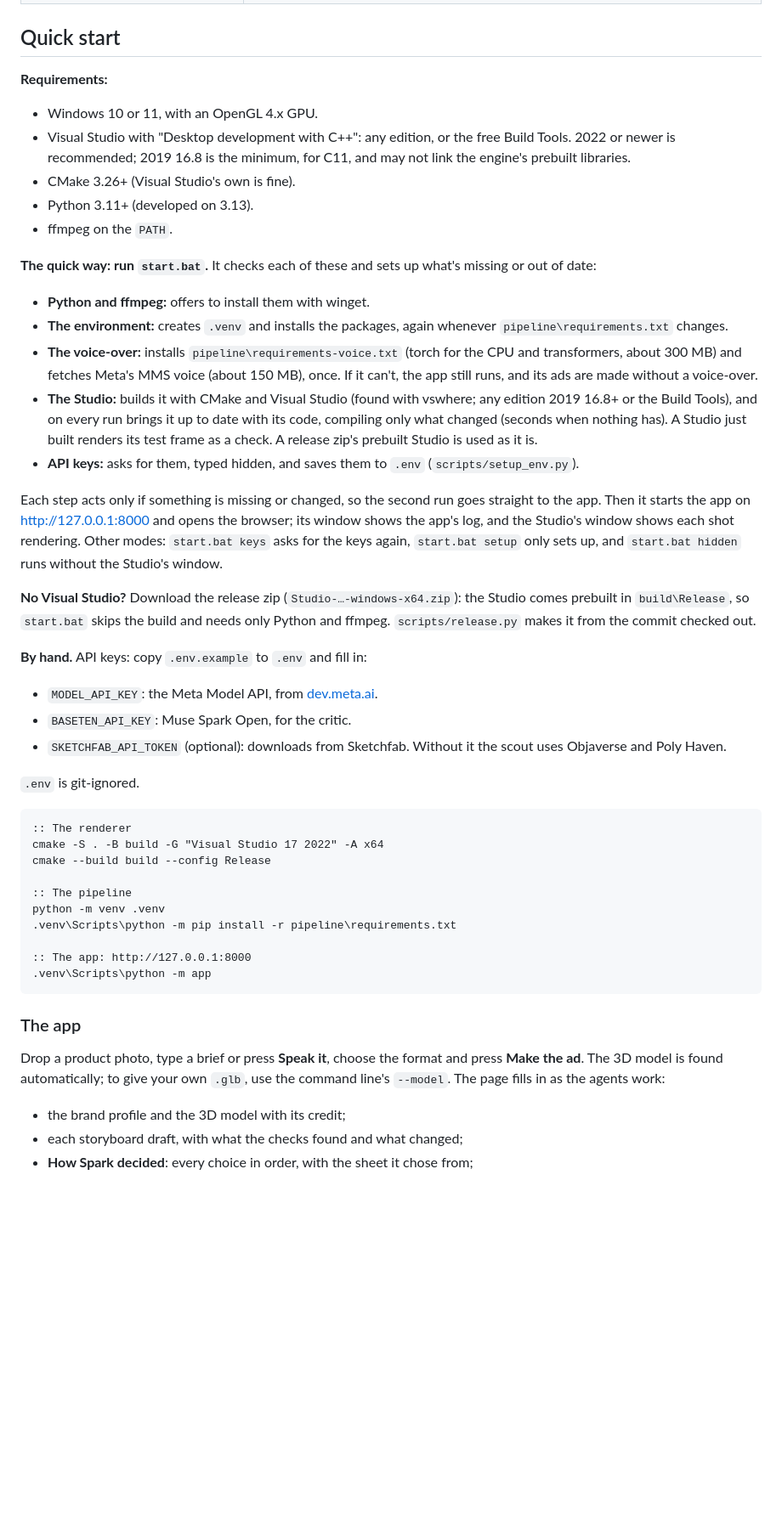
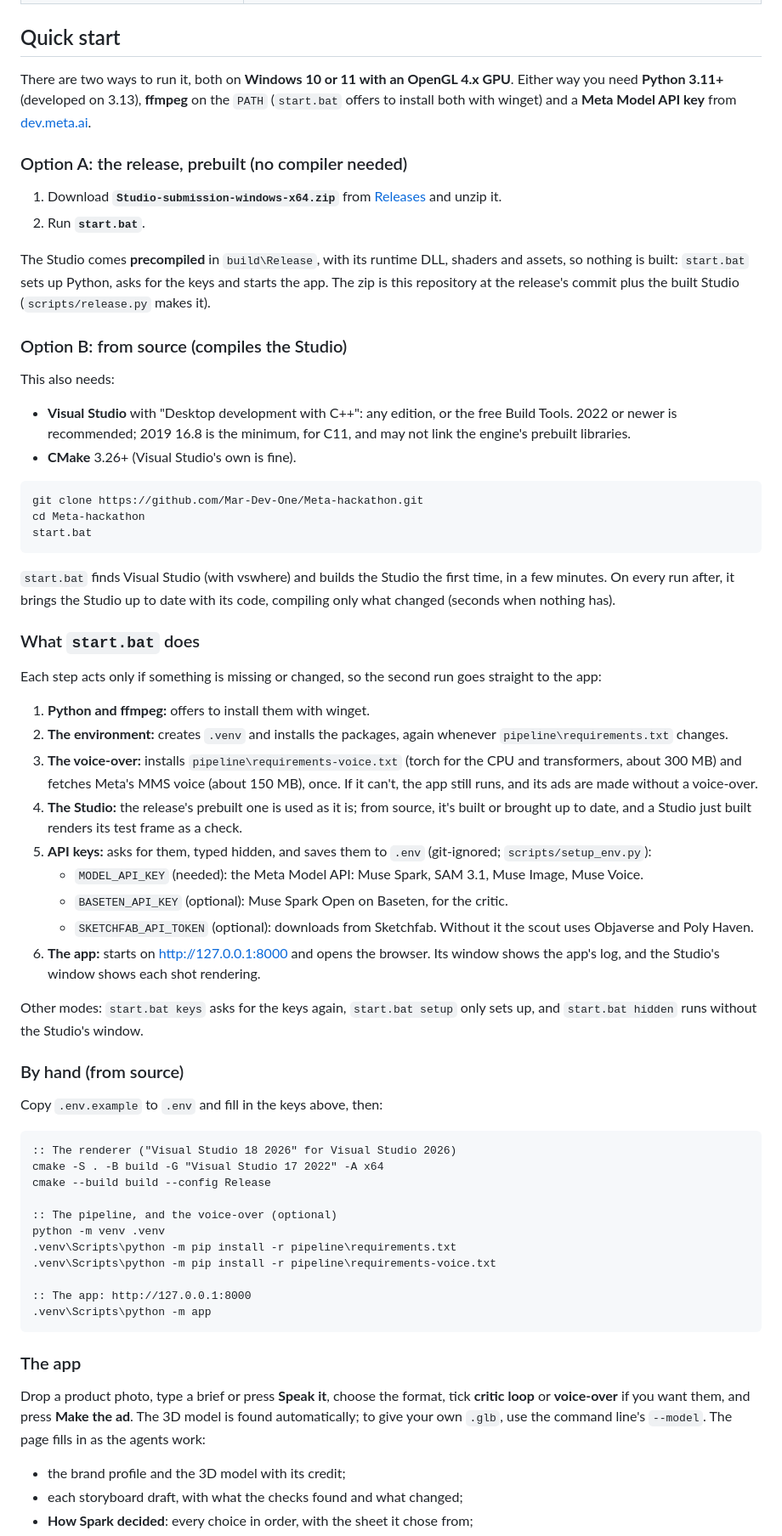
Before and after one commit to Mar-Dev-One/Meta-hackathon, a Markdown page: README.md, the part around one of its changes. Shown at 85% size. GitHub-like rendering; blank space fills up the shorter version.

Commit message:
README: the critic agent in the diagram and the agent list, and Quick start as two ways: the prebuilt release or from source

````diff
--- a/README.md
+++ b/README.md
@@ -73,39 +77,57 @@ A second batch, **50 products with a voice-over** (`scripts/voice_ads.py`), from
 
 ## Quick start
 
-**Requirements:**
-- Windows 10 or 11, with an OpenGL 4.x GPU.
-- Visual Studio with "Desktop development with C++": any edition, or the free Build Tools. 2022 or newer is recommended; 2019 16.8 is the minimum, for C11, and may not link the engine's prebuilt libraries.
-- CMake 3.26+ (Visual Studio's own is fine).
-- Python 3.11+ (developed on 3.13).
-- ffmpeg on the `PATH`.
+There are two ways to run it, both on **Windows 10 or 11 with an OpenGL 4.x GPU**. Either way you need **Python 3.11+** (developed on 3.13), **ffmpeg** on the `PATH` (`start.bat` offers to install both with winget) and a **Meta Model API key** from [dev.meta.ai](https://dev.meta.ai).
 
-**The quick way: run `start.bat`.** It checks each of these and sets up what's missing or out of date:
-- **Python and ffmpeg:** offers to install them with winget.
-- **The environment:** creates `.venv` and installs the packages, again whenever `pipeline\requirements.txt` changes.
-- **The voice-over:** installs `pipeline\requirements-voice.txt` (torch for the CPU and transformers, about 300 MB) and fetches Meta's MMS voice (about 150 MB), once. If it can't, the app still runs, and its ads are made without a voice-over.
-- **The Studio:** builds it with CMake and Visual Studio (found with vswhere; any edition 2019 16.8+ or the Build Tools), and on every run brings it up to date with its code, compiling only what changed (seconds when nothing has). A Studio just built renders its test frame as a check. A release zip's prebuilt Studio is used as it is.
-- **API keys:** asks for them, typed hidden, and saves them to `.env` (`scripts/setup_env.py`).
+### Option A: the release, prebuilt (no compiler needed)
 
-Each step acts only if something is missing or changed, so the second run goes straight to the app. Then it starts the app on http://127.0.0.1:8000 and opens the browser; its window shows the app's log, and the Studio's window shows each shot rendering. Other modes: `start.bat keys` asks for the keys again, `start.bat setup` only sets up, and `start.bat hidden` runs without the Studio's window.
+1. Download **`Studio-submission-windows-x64.zip`** from [Releases](https://github.com/Mar-Dev-One/Meta-hackathon/releases) and unzip it.
+2. Run **`start.bat`**.
 
-**No Visual Studio?** Download the release zip (`Studio-…-windows-x64.zip`): the Studio comes prebuilt in `build\Release`, so `start.bat` skips the build and needs only Python and ffmpeg. `scripts/release.py` makes it from the commit checked out.
+The Studio comes **precompiled** in `build\Release`, with its runtime DLL, shaders and assets, so nothing is built: `start.bat` sets up Python, asks for the keys and starts the app. The zip is this repository at the release's commit plus the built Studio (`scripts/release.py` makes it).
 
-**By hand.** API keys: copy `.env.example` to `.env` and fill in:
-- `MODEL_API_KEY`: the Meta Model API, from [dev.meta.ai](https://dev.meta.ai).
-- `BASETEN_API_KEY`: Muse Spark Open, for the critic.
-- `SKETCHFAB_API_TOKEN` (optional): downloads from Sketchfab. Without it the scout uses Objaverse and Poly Haven.
+### Option B: from source (compiles the Studio)
 
-`.env` is git-ignored.
+This also needs:
+- **Visual Studio** with "Desktop development with C++": any edition, or the free Build Tools. 2022 or newer is recommended; 2019 16.8 is the minimum, for C11, and may not link the engine's prebuilt libraries.
+- **CMake** 3.26+ (Visual Studio's own is fine).
 
 ```bat
-:: The renderer
+git clone https://github.com/Mar-Dev-One/Meta-hackathon.git
+cd Meta-hackathon
+start.bat
+```
+
+`start.bat` finds Visual Studio (with vswhere) and builds the Studio the first time, in a few minutes. On every run after, it brings the Studio up to date with its code, compiling only what changed (seconds when nothing has).
+
+### What `start.bat` does
+
+Each step acts only if something is missing or changed, so the second run goes straight to the app:
+1. **Python and ffmpeg:** offers to install them with winget.
+2. **The environment:** creates `.venv` and installs the packages, again whenever `pipeline\requirements.txt` changes.
+3. **The voice-over:** installs `pipeline\requirements-voice.txt` (torch for the CPU and transformers, about 300 MB) and fetches Meta's MMS voice (about 150 MB), once. If it can't, the app still runs, and its ads are made without a voice-over.
+4. **The Studio:** the release's prebuilt one is used as it is; from source, it's built or brought up to date, and a Studio just built renders its test frame as a check.
+5. **API keys:** asks for them, typed hidden, and saves them to `.env` (git-ignored; `scripts/setup_env.py`):
+   - `MODEL_API_KEY` (needed): the Meta Model API: Muse Spark, SAM 3.1, Muse Image, Muse Voice.
+   - `BASETEN_API_KEY` (optional): Muse Spark Open on Baseten, for the critic.
+   - `SKETCHFAB_API_TOKEN` (optional): downloads from Sketchfab. Without it the scout uses Objaverse and Poly Haven.
+6. **The app:** starts on http://127.0.0.1:8000 and opens the browser. Its window shows the app's log, and the Studio's window shows each shot rendering.
+
+Other modes: `start.bat keys` asks for the keys again, `start.bat setup` only sets up, and `start.bat hidden` runs without the Studio's window.
+
+### By hand (from source)
+
+Copy `.env.example` to `.env` and fill in the keys above, then:
+
+```bat
+:: The renderer ("Visual Studio 18 2026" for Visual Studio 2026)
 cmake -S . -B build -G "Visual Studio 17 2022" -A x64
 cmake --build build --config Release
 
-:: The pipeline
+:: The pipeline, and the voice-over (optional)
 python -m venv .venv
 .venv\Scripts\python -m pip install -r pipeline\requirements.txt
+.venv\Scripts\python -m pip install -r pipeline\requirements-voice.txt
 
 :: The app: http://127.0.0.1:8000
 .venv\Scripts\python -m app
@@ -113,7 +135,7 @@ python -m venv .venv
 
 ### The app
 
-Drop a product photo, type a brief or press **Speak it**, choose the format and press **Make the ad**. The 3D model is found automatically; to give your own `.glb`, use the command line's `--model`. The page fills in as the agents work:
+Drop a product photo, type a brief or press **Speak it**, choose the format, tick **critic loop** or **voice-over** if you want them, and press **Make the ad**. The 3D model is found automatically; to give your own `.glb`, use the command line's `--model`. The page fills in as the agents work:
 - the brand profile and the 3D model with its credit;
 - each storyboard draft, with what the checks found and what changed;
 - **How Spark decided**: every choice in order, with the sheet it chose from;
````
Also changed, not shown: other parts of README.md (+12 -8 lines).
